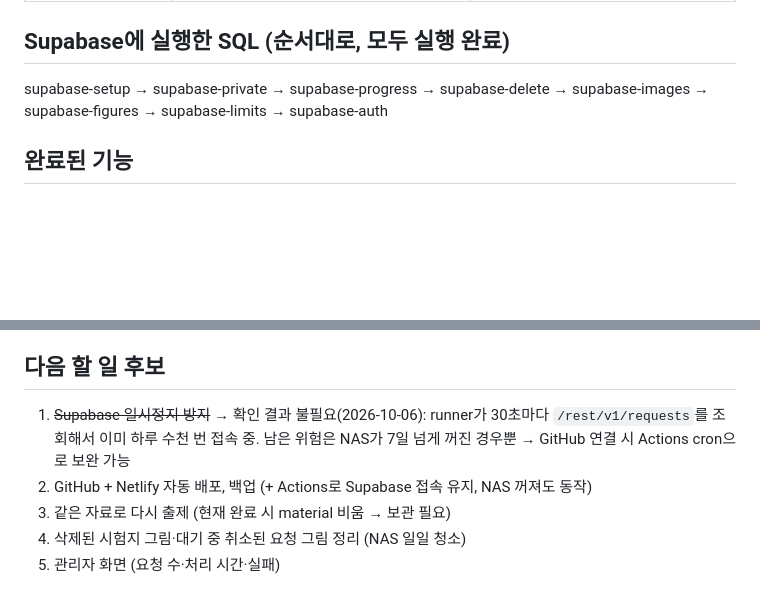
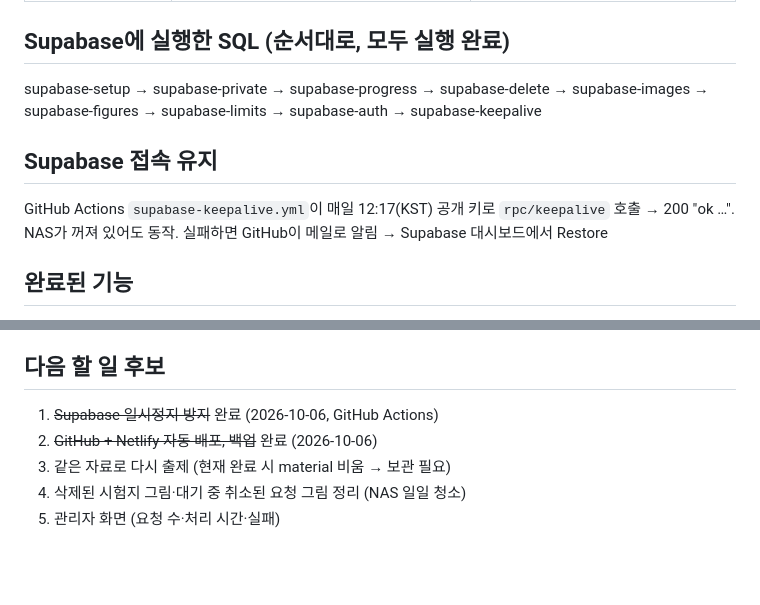
Before and after one commit to jmc0511/gichul, a Markdown page: 작업기록.md, 2 parts joined by grey strips. Drawn GitHub-style; blank space fills up the shorter version.

Commit message:
작업기록: 접속 유지·자동 배포 완료

```diff
--- a/작업기록.md
+++ b/작업기록.md
@@ -12,7 +12,10 @@
 | PC 대체 처리 | `queue.ps1` + `대기열처리.md` | NAS 고장 시 "대기열 감시 켜줘" (진행률·그림 미지원) |
 
 ## Supabase에 실행한 SQL (순서대로, 모두 실행 완료)
-supabase-setup → supabase-private → supabase-progress → supabase-delete → supabase-images → supabase-figures → supabase-limits → supabase-auth
+supabase-setup → supabase-private → supabase-progress → supabase-delete → supabase-images → supabase-figures → supabase-limits → supabase-auth → supabase-keepalive
+
+## Supabase 접속 유지
+GitHub Actions `supabase-keepalive.yml`이 매일 12:17(KST) 공개 키로 `rpc/keepalive` 호출 → 200 "ok …". NAS가 꺼져 있어도 동작. 실패하면 GitHub이 메일로 알림 → Supabase 대시보드에서 Restore
 
 ## 완료된 기능
 - PDF·PPTX(노트 포함) 텍스트 추출, 그림/스캔 쪽 감지 → 최대 20장 이미지로 전송
@@ -31,8 +34,8 @@ supabase-setup → supabase-private → supabase-progress → supabase-delete
 - Supabase Auth: Site URL·Redirect URLs에 Netlify 주소 필요 (없으면 localhost:3000으로 감)
 
 ## 다음 할 일 후보
-1. ~~Supabase 일시정지 방지~~ → 확인 결과 불필요(2026-10-06): runner가 30초마다 `/rest/v1/requests`를 조회해서 이미 하루 수천 번 접속 중. 남은 위험은 NAS가 7일 넘게 꺼진 경우뿐 → GitHub 연결 시 Actions cron으로 보완 가능
-2. GitHub + Netlify 자동 배포, 백업 (+ Actions로 Supabase 접속 유지, NAS 꺼져도 동작)
+1. ~~Supabase 일시정지 방지~~ 완료 (2026-10-06, GitHub Actions)
+2. ~~GitHub + Netlify 자동 배포, 백업~~ 완료 (2026-10-06)
 3. 같은 자료로 다시 출제 (현재 완료 시 material 비움 → 보관 필요)
 4. 삭제된 시험지 그림·대기 중 취소된 요청 그림 정리 (NAS 일일 청소)
 5. 관리자 화면 (요청 수·처리 시간·실패)
```
